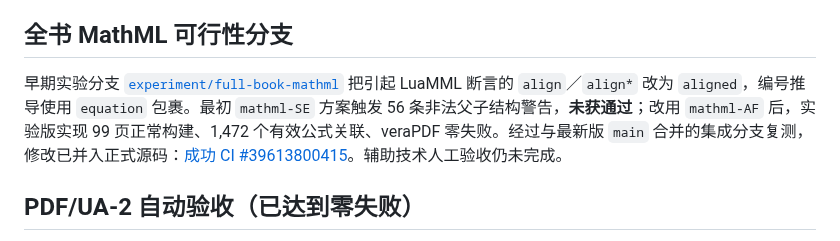
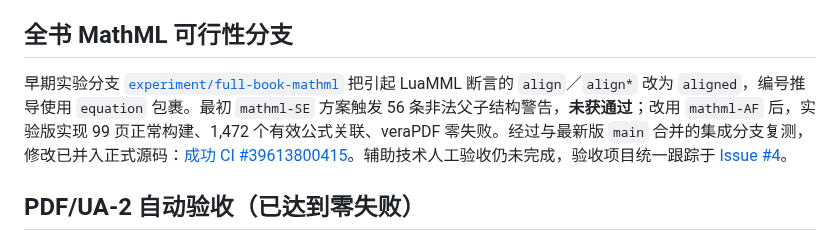
Before and after one commit to CoCoThink/ai-by-intuition, a Markdown page: docs/ACCESSIBILITY.md, the part around the change. Drawn GitHub-style.

Commit message:
docs: link human assistive-technology acceptance checklist

```diff
--- a/docs/ACCESSIBILITY.md
+++ b/docs/ACCESSIBILITY.md
@@ -82,7 +82,7 @@ CI 增加两份不阻断正式出版的测试：`smoke-heading-article.tex`（
 
 ## 全书 MathML 可行性分支
 
-早期实验分支 [`experiment/full-book-mathml`](https://github.com/CoCoThink/ai-by-intuition/tree/experiment/full-book-mathml) 把引起 LuaMML 断言的 `align`／`align*` 改为 `aligned`，编号推导使用 `equation` 包裹。最初 `mathml-SE` 方案触发 56 条非法父子结构警告，**未获通过**；改用 `mathml-AF` 后，实验版实现 99 页正常构建、1,472 个有效公式关联、veraPDF 零失败。经过与最新版 `main` 合并的集成分支复测，修改已并入正式源码：[成功 CI #39613800415](https://github.com/CoCoThink/ai-by-intuition/actions/runs/39613800415)。辅助技术人工验收仍未完成。
+早期实验分支 [`experiment/full-book-mathml`](https://github.com/CoCoThink/ai-by-intuition/tree/experiment/full-book-mathml) 把引起 LuaMML 断言的 `align`／`align*` 改为 `aligned`，编号推导使用 `equation` 包裹。最初 `mathml-SE` 方案触发 56 条非法父子结构警告，**未获通过**；改用 `mathml-AF` 后，实验版实现 99 页正常构建、1,472 个有效公式关联、veraPDF 零失败。经过与最新版 `main` 合并的集成分支复测，修改已并入正式源码：[成功 CI #39613800415](https://github.com/CoCoThink/ai-by-intuition/actions/runs/39613800415)。辅助技术人工验收仍未完成，验收项目统一跟踪于 [Issue #4](https://github.com/CoCoThink/ai-by-intuition/issues/4)。
 
 ## PDF/UA-2 自动验收（已达到零失败）
 
```
